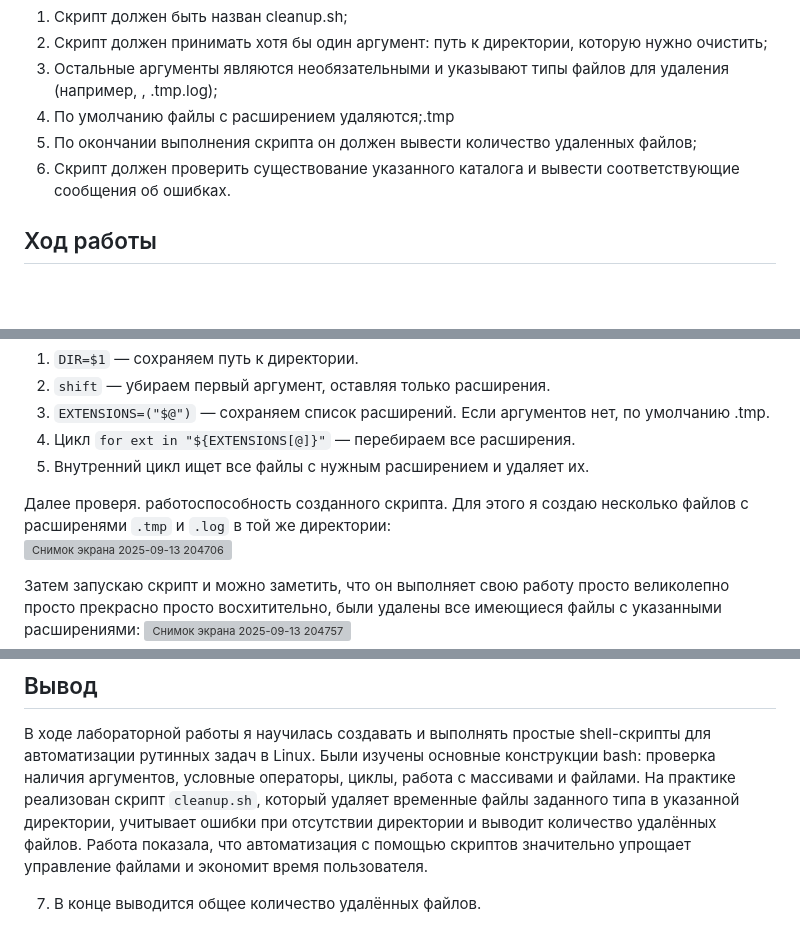
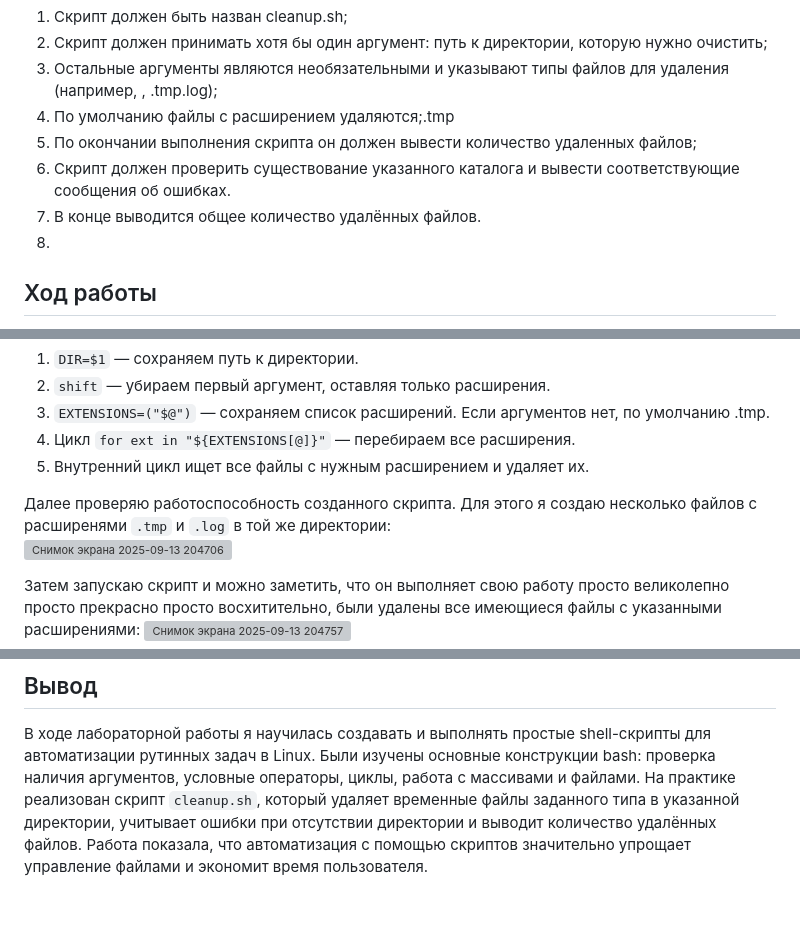
Before and after one commit to caxaexe/University, a Markdown page: automation_scripting/laborator1/readme.md, 3 parts joined by grey strips. GitHub-like rendering; blank space fills up the shorter version; grey boxes are pictures that could not be loaded.

```diff
--- a/automation_scripting/laborator1/readme.md
+++ b/automation_scripting/laborator1/readme.md
@@ -11,7 +11,8 @@
 4. По умолчанию файлы с расширением удаляются;.tmp
 5. По окончании выполнения скрипта он должен вывести количество удаленных файлов;
 6. Скрипт должен проверить существование указанного каталога и вывести соответствующие сообщения об ошибках.
-
+7. В конце выводится общее количество удалённых файлов.
+8.
 ## Ход работы
 Для выполнения данной работы я создаю файл `cleanup.sh` в Linux и делаю его исполняемым:
 <img width="1452" height="49" alt="Снимок экрана 2025-09-13 204503" src="https://github.com/user-attachments/assets/0925c64b-a4db-4e6d-ba16-2b7c342f610b" />
@@ -63,7 +64,7 @@ echo "Удалено файлов: $deleted_count"
 4. Цикл `for ext in "${EXTENSIONS[@]}"` — перебираем все расширения.
 5. Внутренний цикл ищет все файлы с нужным расширением и удаляет их.
 
-Далее проверя. работоспособность созданного скрипта. Для этого я создаю несколько файлов с расширенями `.tmp` и `.log` в той же директории:
+Далее проверяю работоспособность созданного скрипта. Для этого я создаю несколько файлов с расширенями `.tmp` и `.log` в той же директории:
 <img width="1519" height="262" alt="Снимок экрана 2025-09-13 204706" src="https://github.com/user-attachments/assets/32113603-8724-4718-8980-06cf7bed10c1" />
 
 Затем запускаю скрипт и можно заметить, что он выполняет свою работу просто великолепно просто прекрасно просто восхитительно, были удалены все имеющиеся файлы с указанными расширениями:
@@ -72,5 +73,3 @@ echo "Удалено файлов: $deleted_count"
 
 ## Вывод
 В ходе лабораторной работы я научилась создавать и выполнять простые shell-скрипты для автоматизации рутинных задач в Linux. Были изучены основные конструкции bash: проверка наличия аргументов, условные операторы, циклы, работа с массивами и файлами. На практике реализован скрипт `cleanup.sh`, который удаляет временные файлы заданного типа в указанной директории, учитывает ошибки при отсутствии директории и выводит количество удалённых файлов. Работа показала, что автоматизация с помощью скриптов значительно упрощает управление файлами и экономит время пользователя.
-
-7. В конце выводится общее количество удалённых файлов.
```
